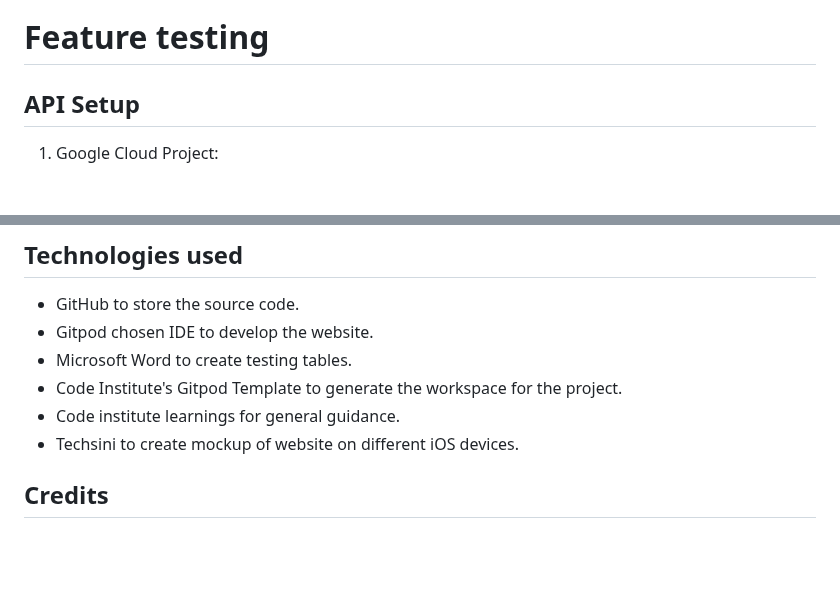
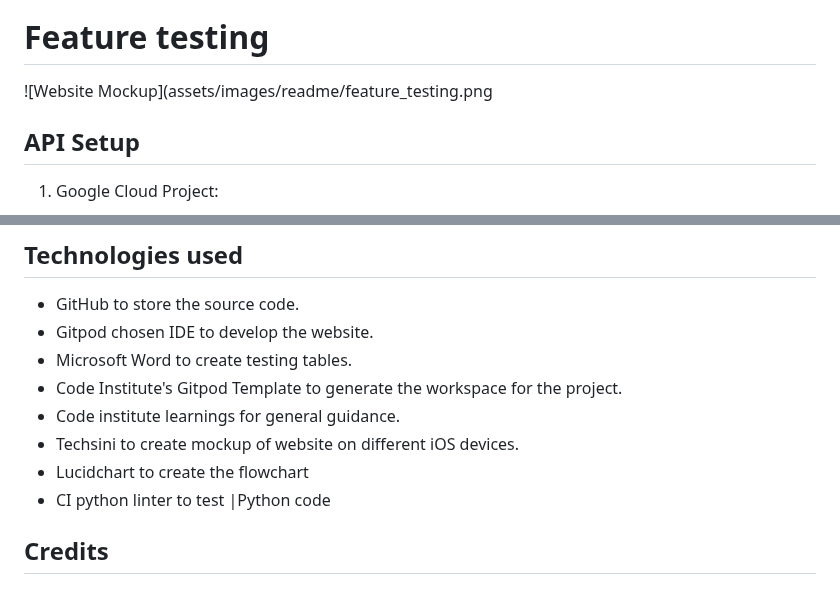
Before and after one commit to stacykimberley/employee-payroll, a Markdown page: README.md, 2 parts joined by grey strips. GitHub-like rendering; blank space fills up the shorter version.

```diff
--- a/README.md
+++ b/README.md
@@ -137,4 +139,6 @@ The app is developed using Python.
 # Feature testing
+
+![Website Mockup](assets/images/readme/feature_testing.png
 
 ## API Setup
 
@@ -198,6 +202,8 @@ The app is developed using Python.
 - Code Institute's Gitpod Template to generate the workspace for the project.
 - Code institute learnings for general guidance.
 - Techsini to create mockup of website on different iOS devices.
+- Lucidchart to create the flowchart
+- CI python linter to test |Python code
 
 ## Credits
 
```
Also changed, not shown: other parts of README.md (+3 -1 lines).
